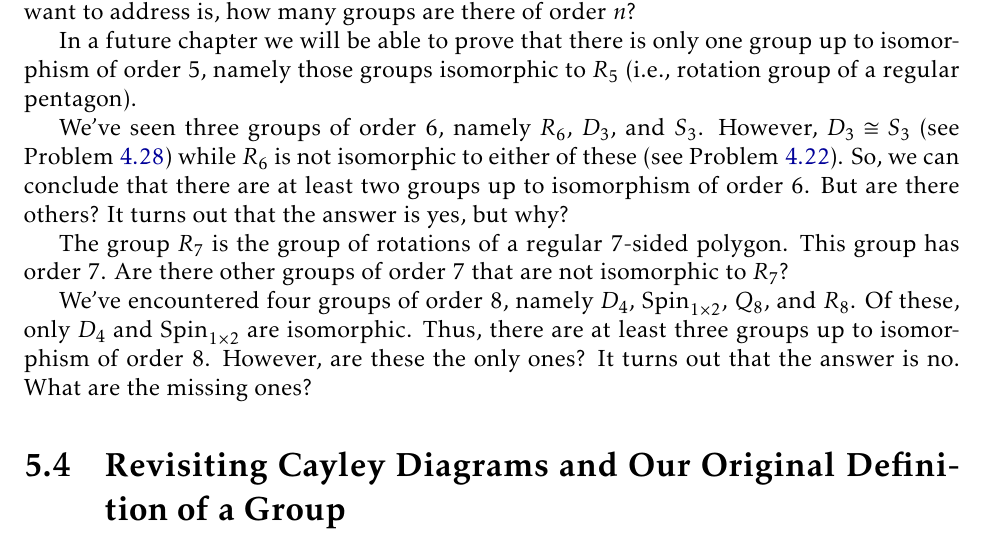
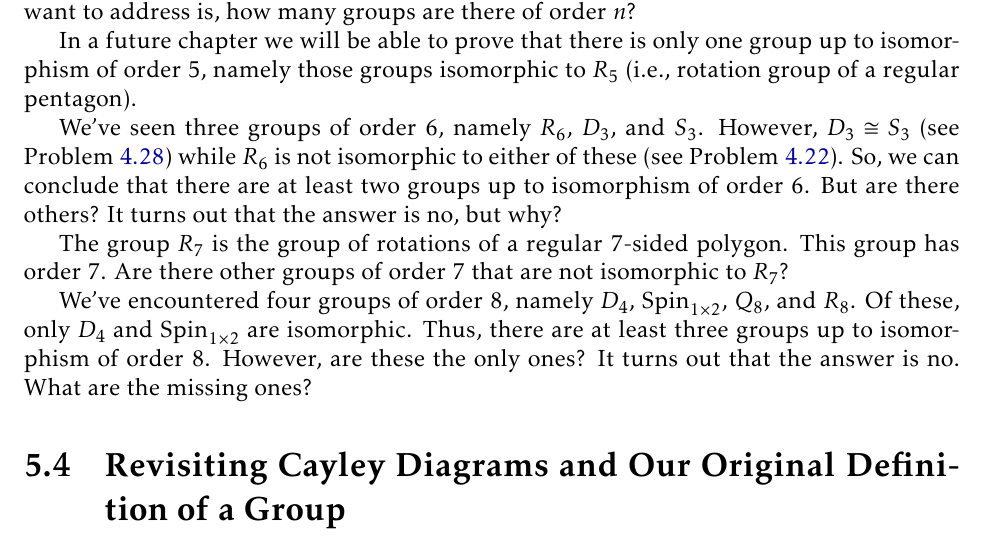
Before and after one commit to dcernst/IBL-AbstractAlgebra, a LaTeX thesis (IBL-AbstractAlgebra.tex, which reads FormalGroups.tex): part of page 43 of 124, cut so that both start at the same text. Compiled offline with pdfLaTeX.

Commit message:
Fixed typo

```diff
--- a/FormalGroups.tex
+++ b/FormalGroups.tex
@@ -390,7 +390,7 @@ So far we've seen that there are unique groups up to isomorphism of orders 1, 2,
 
 In a future chapter we will be able to prove that there is only one group up to isomorphism of order 5, namely those groups isomorphic to $R_5$ (i.e., rotation group of a regular pentagon).
 
-We've seen three groups of order 6, namely $R_6$, $D_3$, and $S_3$.  However, $D_3\cong S_3$ (see Problem \ref{prob:D3_iso_S3}) while $R_6$ is not isomorphic to either of these (see Problem \ref{prob:R6_not_iso_D3}).  So, we can conclude that there are at least two groups up to isomorphism of order 6.   But are there others?  It turns out that the answer is yes, but why?
+We've seen three groups of order 6, namely $R_6$, $D_3$, and $S_3$.  However, $D_3\cong S_3$ (see Problem \ref{prob:D3_iso_S3}) while $R_6$ is not isomorphic to either of these (see Problem \ref{prob:R6_not_iso_D3}).  So, we can conclude that there are at least two groups up to isomorphism of order 6.   But are there others?  It turns out that the answer is no, but why?
 
 The group $R_7$ is the group of rotations of a regular 7-sided polygon.  This group has order 7.  Are there other groups of order 7 that are not isomorphic to $R_7$?
 
```
Also changed, not shown: IBL-AbstractAlgebra.pdf.
